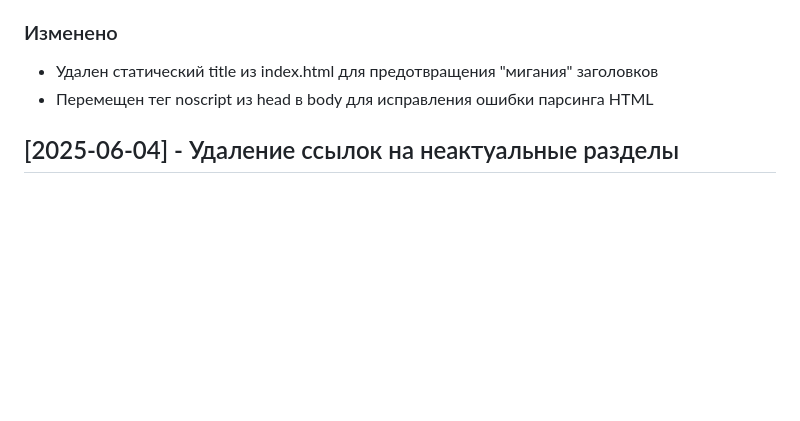
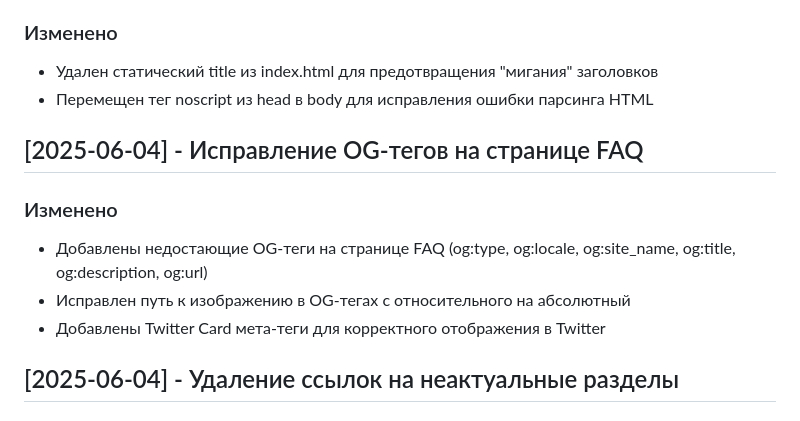
Before and after one commit to az6ru/ninja, a Markdown page: docs/changelog.md, the part around the change. Rendered like a GitHub page; blank space fills up the shorter version.

```diff
--- a/docs/changelog.md
+++ b/docs/changelog.md
@@ -220,6 +220,12 @@
 - Удален статический title из index.html для предотвращения "мигания" заголовков
 - Перемещен тег noscript из head в body для исправления ошибки парсинга HTML
 
+## [2025-06-04] - Исправление OG-тегов на странице FAQ
+### Изменено
+- Добавлены недостающие OG-теги на странице FAQ (og:type, og:locale, og:site_name, og:title, og:description, og:url)
+- Исправлен путь к изображению в OG-тегах с относительного на абсолютный
+- Добавлены Twitter Card мета-теги для корректного отображения в Twitter
+
 ## [2025-06-04] - Удаление ссылок на неактуальные разделы
 ### Изменено
 - Удалены ссылки на разделы "Блог" и "API" из футера
```
Also changed, not shown: docs/tasktracker.md (+10 -0 lines).
